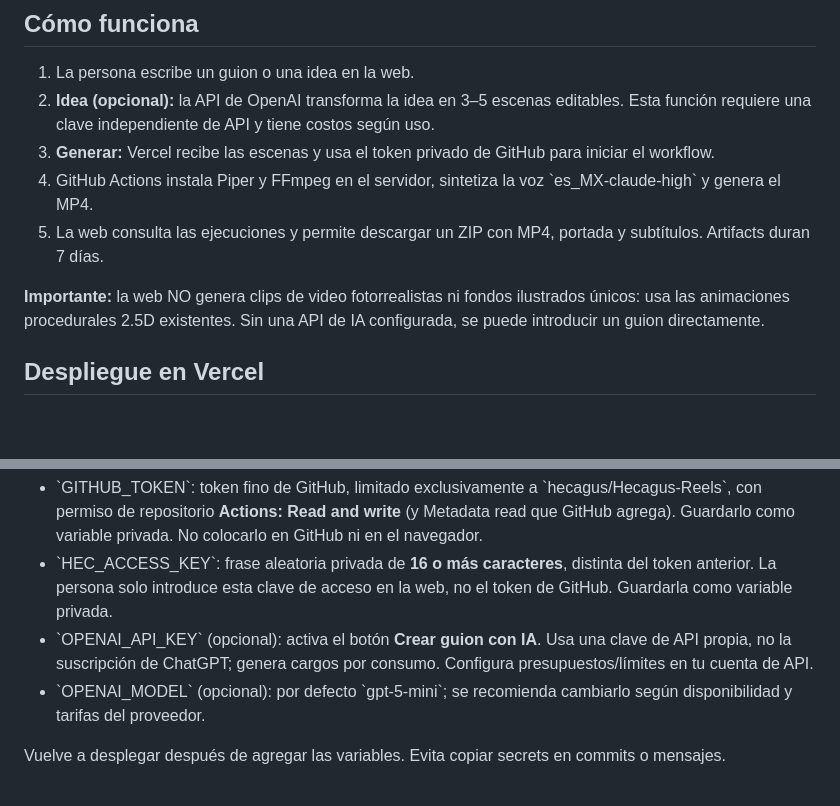
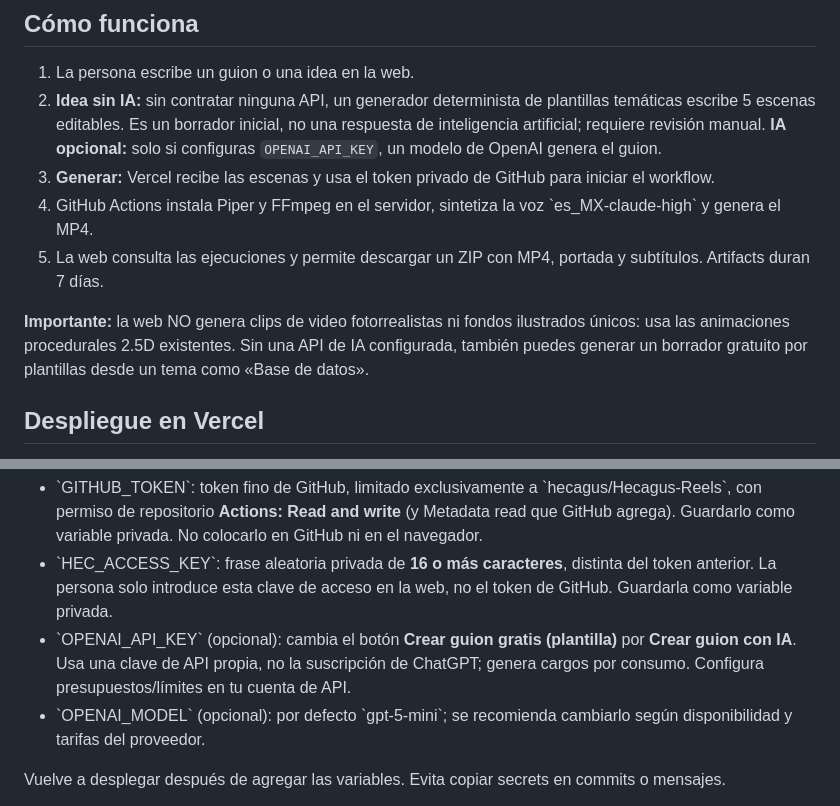
Before and after one commit to hecagus/Hecagus-Reels, a Markdown page: web/README.md, 2 parts joined by grey strips. GitHub-like rendering; blank space fills up the shorter version.

Commit message:
fix(web): free script drafts, immediate feedback and accurate labels

```diff
--- a/web/README.md
+++ b/web/README.md
@@ -5,12 +5,12 @@ Página para crear videos verticales sin instalar aplicaciones.
 ## Cómo funciona
 
 1. La persona escribe un guion o una idea en la web.
-2. **Idea (opcional):** la API de OpenAI transforma la idea en 3–5 escenas editables. Esta función requiere una clave independiente de API y tiene costos según uso.
+2. **Idea sin IA:** sin contratar ninguna API, un generador determinista de plantillas temáticas escribe 5 escenas editables. Es un borrador inicial, no una respuesta de inteligencia artificial; requiere revisión manual. **IA opcional:** solo si configuras `OPENAI_API_KEY`, un modelo de OpenAI genera el guion.
 3. **Generar:** Vercel recibe las escenas y usa el token privado de GitHub para iniciar el workflow.
 4. GitHub Actions instala Piper y FFmpeg en el servidor, sintetiza la voz \`es_MX-claude-high\` y genera el MP4.
 5. La web consulta las ejecuciones y permite descargar un ZIP con MP4, portada y subtítulos. Artifacts duran 7 días.
 
-**Importante:** la web NO genera clips de video fotorrealistas ni fondos ilustrados únicos: usa las animaciones procedurales 2.5D existentes. Sin una API de IA configurada, se puede introducir un guion directamente.
+**Importante:** la web NO genera clips de video fotorrealistas ni fondos ilustrados únicos: usa las animaciones procedurales 2.5D existentes. Sin una API de IA configurada, también puedes generar un borrador gratuito por plantillas desde un tema como «Base de datos».
 
 ## Despliegue en Vercel
 
@@ -20,7 +20,7 @@ En Settings → Environment Variables configura:
 
 - \`GITHUB_TOKEN\`: token fino de GitHub, limitado exclusivamente a \`hecagus/Hecagus-Reels\`, con permiso de repositorio **Actions: Read and write** (y Metadata read que GitHub agrega). Guardarlo como variable privada. No colocarlo en GitHub ni en el navegador.
 - \`HEC_ACCESS_KEY\`: frase aleatoria privada de **16 o más caracteres**, distinta del token anterior. La persona solo introduce esta clave de acceso en la web, no el token de GitHub. Guardarla como variable privada.
-- \`OPENAI_API_KEY\` (opcional): activa el botón **Crear guion con IA**. Usa una clave de API propia, no la suscripción de ChatGPT; genera cargos por consumo. Configura presupuestos/límites en tu cuenta de API.
+- \`OPENAI_API_KEY\` (opcional): cambia el botón **Crear guion gratis (plantilla)** por **Crear guion con IA**. Usa una clave de API propia, no la suscripción de ChatGPT; genera cargos por consumo. Configura presupuestos/límites en tu cuenta de API.
 - \`OPENAI_MODEL\` (opcional): por defecto \`gpt-5-mini\`; se recomienda cambiarlo según disponibilidad y tarifas del proveedor.
 
 Vuelve a desplegar después de agregar las variables. Evita copiar secrets en commits o mensajes.
```
